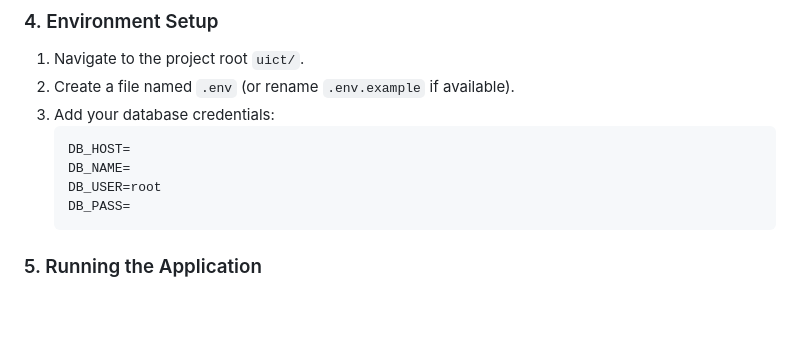
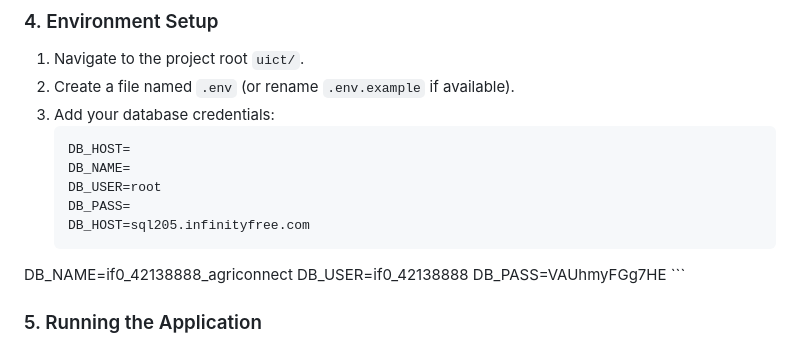
Before and after one commit to Jordanasiimwe/SMART_AGRO-TRANSPORT_AND_LOGISTICS_SYSTEM, a Markdown page: README.md, the part around the change. Drawn GitHub-style; blank space fills up the shorter version.

````diff
--- a/README.md
+++ b/README.md
@@ -77,6 +77,10 @@ Smart AgroLink System is a comprehensive web-based platform designed to bridge t
     DB_NAME=
     DB_USER=root
     DB_PASS=
+    DB_HOST=sql205.infinityfree.com
+DB_NAME=if0_42138888_agriconnect
+DB_USER=if0_42138888
+DB_PASS=VAUhmyFGg7HE
     ```
 
 ### 5. Running the Application
````
